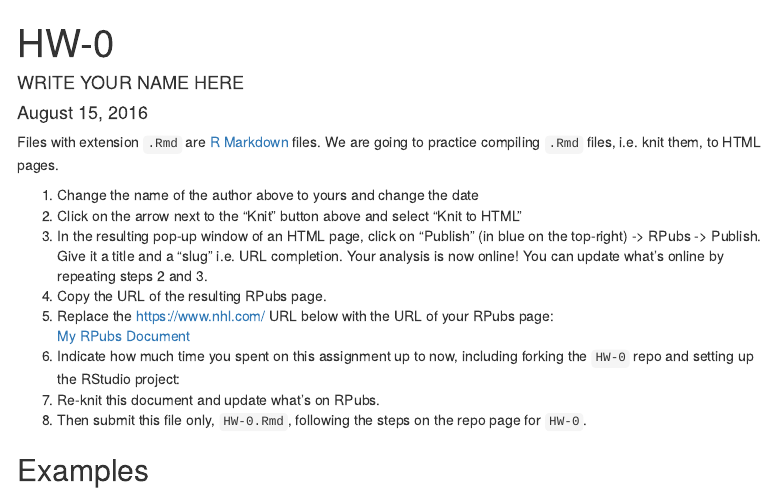
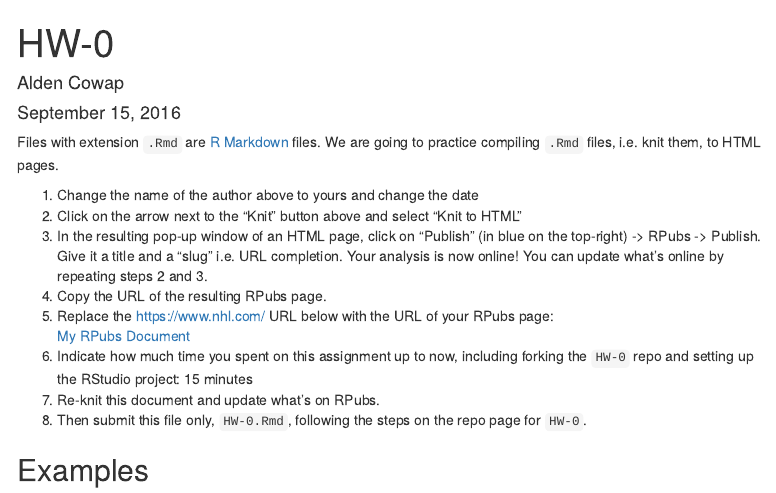
Before and after one commit to 2016-09-Middlebury-Data-Science/HW-0, an R Markdown document (HW-0.Rmd): the page in a window 1100 px wide, from its top. Rendered offline with R 4.5, knitr and Pandoc, with nearby package versions; menus at the side of the page are left out.

Commit message:
Updated HW-0 to completion.

```diff
--- a/HW-0.Rmd
+++ b/HW-0.Rmd
@@ -1,7 +1,7 @@
 ---
 title: "HW-0"
-author: "WRITE YOUR NAME HERE"
-date: "August 15, 2016"
+author: "Alden Cowap"
+date: "September 15, 2016"
 output:
   html_document:
     toc: true
@@ -21,9 +21,9 @@ completion. Your analysis is now online! You can update what's online by
 repeating steps 2 and 3.
 1. Copy the URL of the resulting RPubs page.
 1. Replace the https://www.nhl.com/ URL below with the URL of your RPubs page:
-[My RPubs Document](https://www.nhl.com/)
+[My RPubs Document](http://rpubs.com/acowap/HW0)
 1. Indicate how much time you spent on this assignment up to now,
-including forking the `HW-0` repo and setting up the RStudio project:
+including forking the `HW-0` repo and setting up the RStudio project: 15 minutes
 1. Re-knit this document and update what's on RPubs.
 1. Then submit this file only, `HW-0.Rmd`, following the steps on the repo page for `HW-0`.
 
```
